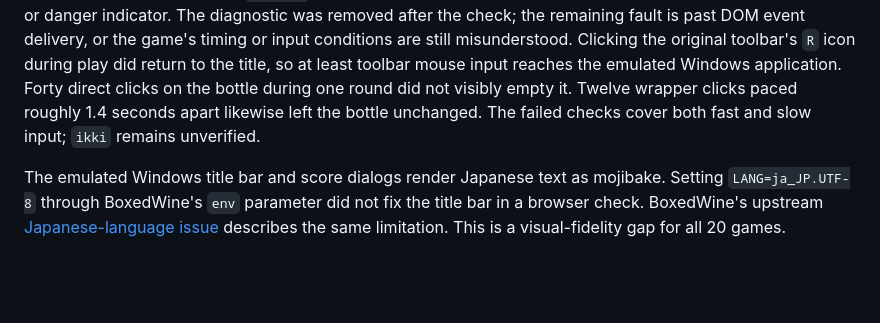
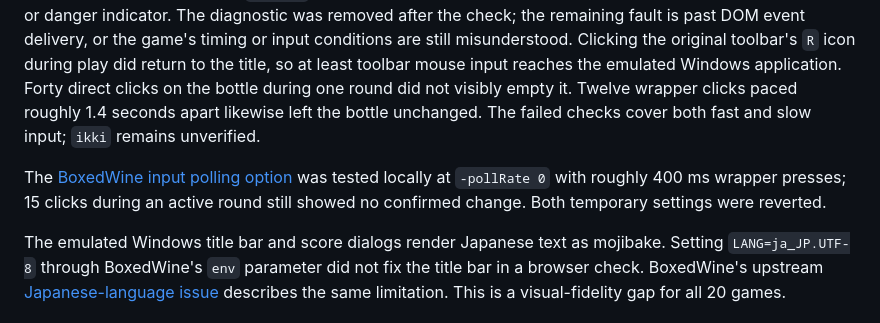
Before and after one commit to apple595201908/kutar-web-games, a Markdown page: reference/verification.md, the part around the change. Rendered like a GitHub page; blank space fills up the shorter version.

Commit message:
Record emulator input polling experiment

```diff
--- a/reference/verification.md
+++ b/reference/verification.md
@@ -47,6 +47,11 @@ during one round did not visibly empty it. Twelve wrapper clicks paced roughly
 1.4 seconds apart likewise left the bottle unchanged. The failed checks cover
 both fast and slow input; `ikki` remains unverified.
 
+The [BoxedWine input polling option](https://www.boxedwine.org/command-line-arguments/)
+was tested locally at `-pollRate 0` with roughly 400 ms wrapper presses; 15
+clicks during an active round still showed no confirmed change. Both temporary
+settings were reverted.
+
 The emulated Windows title bar and score dialogs render Japanese text as
 mojibake. Setting `LANG=ja_JP.UTF-8` through BoxedWine's `env` parameter did not
 fix the title bar in a browser check. BoxedWine's upstream
```
